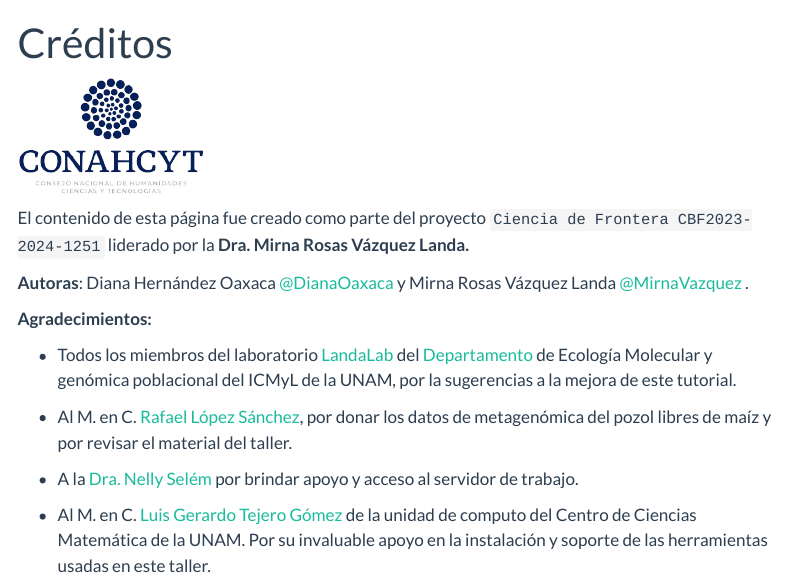
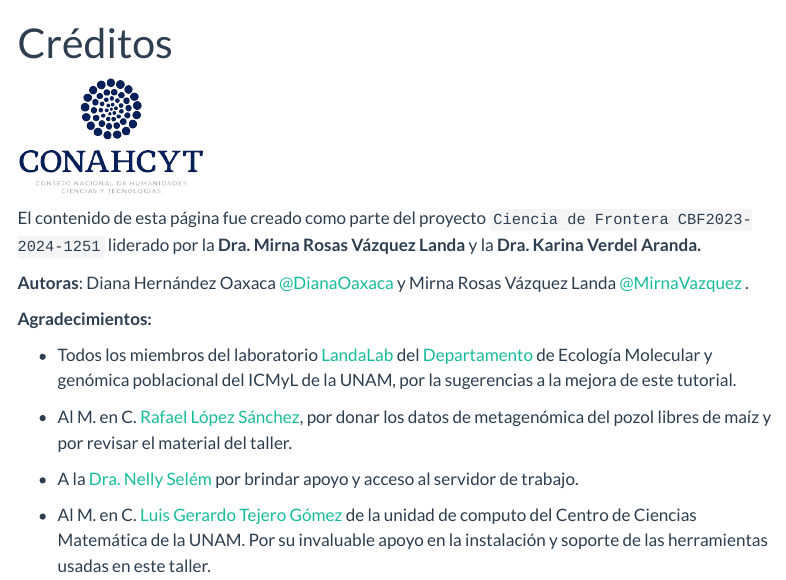
Before and after one commit to DianaOaxaca/Microbioma_del_pozol, a Quarto document (Creditos.qmd): the page in a window 1100 px wide, from its top. Rendered offline with R 4.5, knitr and Pandoc in place of Quarto, with nearby package versions; menus at the side of the page are left out.

Commit message:
update creditos

```diff
--- a/Creditos.qmd
+++ b/Creditos.qmd
@@ -4,7 +4,7 @@ title: "Créditos"
 
 ![](Figures/CONAHCYT.png){fig-align="left" width="186"}
 
-El contenido de esta página fue creado como parte del proyecto `Ciencia de Frontera CBF2023-2024-1251` liderado por la **Dra. Mirna Rosas Vázquez Landa.**
+El contenido de esta página fue creado como parte del proyecto `Ciencia de Frontera CBF2023-2024-1251` liderado por la **Dra. Mirna Rosas Vázquez Landa** y la **Dra. Karina Verdel Aranda.**
 
 **Autoras**: Diana Hernández Oaxaca [\@DianaOaxaca](https://github.com/DianaOaxaca) y Mirna Rosas Vázquez Landa [\@MirnaVazquez](https://github.com/mirnavazquez) .
 
```
Also changed, not shown: docs/search.json, 1 other file.
